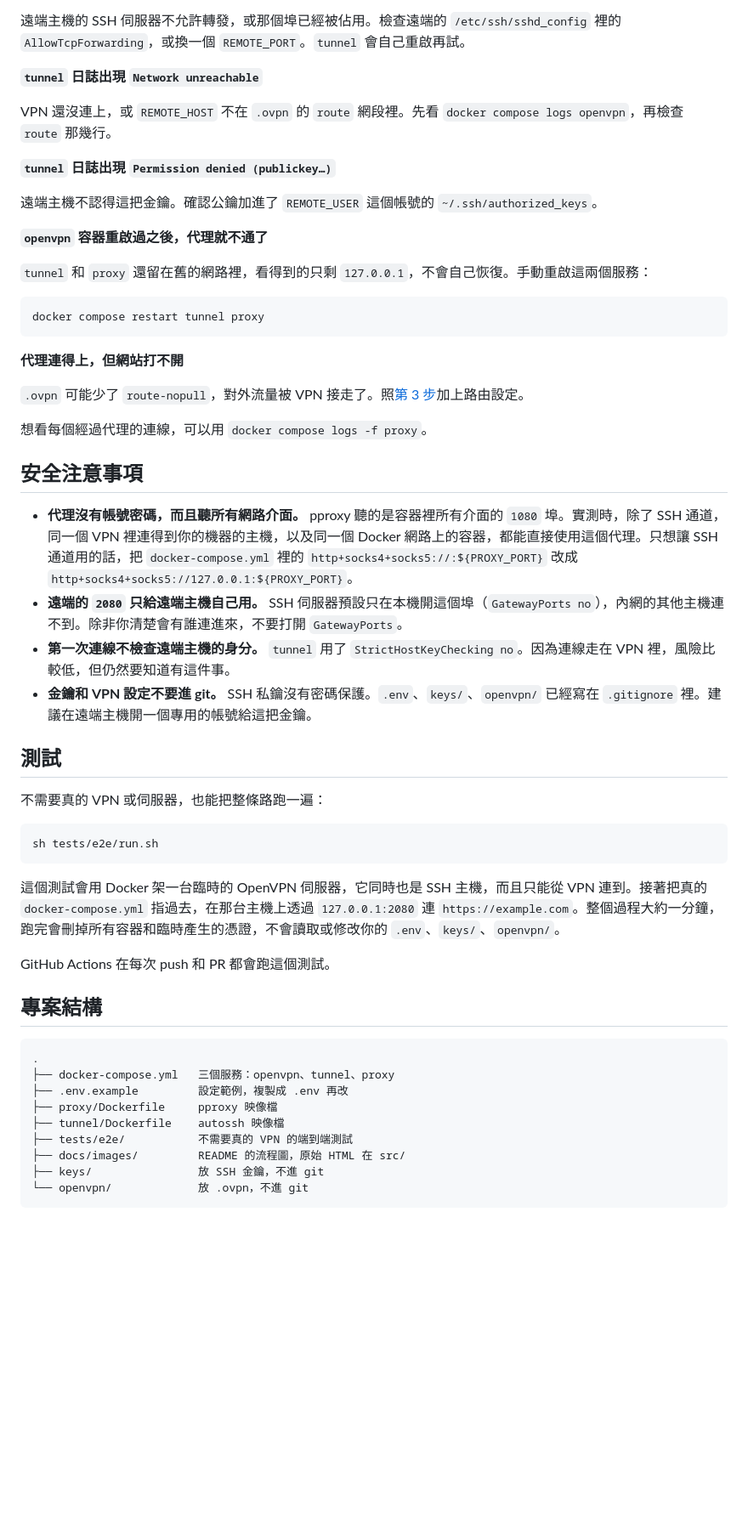
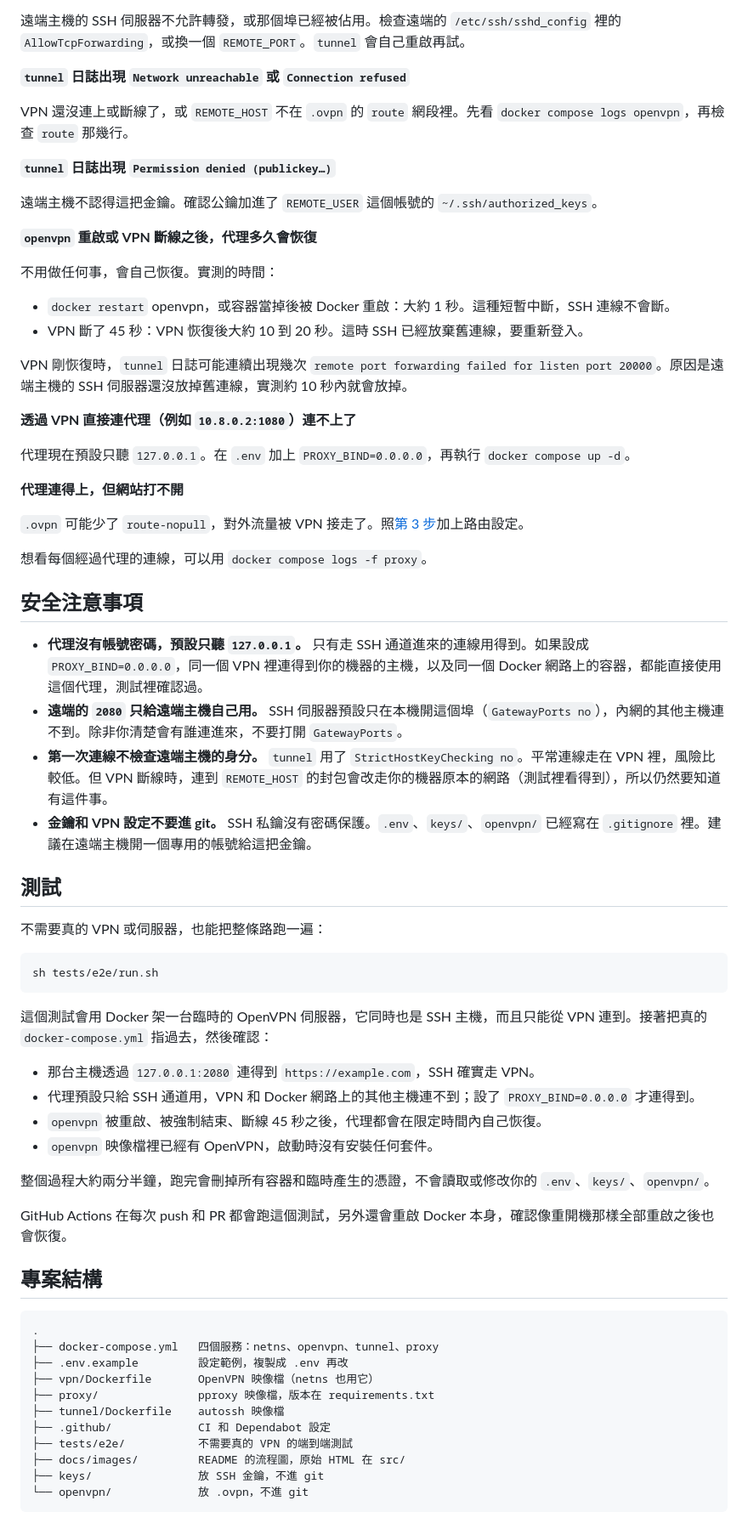
Before and after one commit to NatLee/proxy-forward-server, a Markdown page: README.md, the part around one of its changes. Shown at 85% size. GitHub-like rendering; blank space fills up the shorter version.

````diff
--- a/README.md
+++ b/README.md
@@ -182,21 +194,26 @@ export https_proxy=http://127.0.0.1:2080
 
 遠端主機的 SSH 伺服器不允許轉發，或那個埠已經被佔用。檢查遠端的 `/etc/ssh/sshd_config` 裡的 `AllowTcpForwarding`，或換一個 `REMOTE_PORT`。`tunnel` 會自己重啟再試。
 
-**`tunnel` 日誌出現 `Network unreachable`**
+**`tunnel` 日誌出現 `Network unreachable` 或 `Connection refused`**
 
-VPN 還沒連上，或 `REMOTE_HOST` 不在 `.ovpn` 的 `route` 網段裡。先看 `docker compose logs openvpn`，再檢查 `route` 那幾行。
+VPN 還沒連上或斷線了，或 `REMOTE_HOST` 不在 `.ovpn` 的 `route` 網段裡。先看 `docker compose logs openvpn`，再檢查 `route` 那幾行。
 
 **`tunnel` 日誌出現 `Permission denied (publickey…)`**
 
 遠端主機不認得這把金鑰。確認公鑰加進了 `REMOTE_USER` 這個帳號的 `~/.ssh/authorized_keys`。
 
-**`openvpn` 容器重啟過之後，代理就不通了**
+**`openvpn` 重啟或 VPN 斷線之後，代理多久會恢復**
 
-`tunnel` 和 `proxy` 還留在舊的網路裡，看得到的只剩 `127.0.0.1`，不會自己恢復。手動重啟這兩個服務：
+不用做任何事，會自己恢復。實測的時間：
 
-```bash
-docker compose restart tunnel proxy
-```
+- `docker restart` openvpn，或容器當掉後被 Docker 重啟：大約 1 秒。這種短暫中斷，SSH 連線不會斷。
+- VPN 斷了 45 秒：VPN 恢復後大約 10 到 20 秒。這時 SSH 已經放棄舊連線，要重新登入。
+
+VPN 剛恢復時，`tunnel` 日誌可能連續出現幾次 `remote port forwarding failed for listen port 20000`。原因是遠端主機的 SSH 伺服器還沒放掉舊連線，實測約 10 秒內就會放掉。
+
+**透過 VPN 直接連代理（例如 `10.8.0.2:1080`）連不上了**
+
+代理現在預設只聽 `127.0.0.1`。在 `.env` 加上 `PROXY_BIND=0.0.0.0`，再執行 `docker compose up -d`。
 
 **代理連得上，但網站打不開**
 
@@ -206,9 +223,9 @@ docker compose restart tunnel proxy
 
 ## 安全注意事項
 
-- **代理沒有帳號密碼，而且聽所有網路介面。** pproxy 聽的是容器裡所有介面的 `1080` 埠。實測時，除了 SSH 通道，同一個 VPN 裡連得到你的機器的主機，以及同一個 Docker 網路上的容器，都能直接使用這個代理。只想讓 SSH 通道用的話，把 `docker-compose.yml` 裡的 `http+socks4+socks5://:${PROXY_PORT}` 改成 `http+socks4+socks5://127.0.0.1:${PROXY_PORT}`。
+- **代理沒有帳號密碼，預設只聽 `127.0.0.1`。** 只有走 SSH 通道進來的連線用得到。如果設成 `PROXY_BIND=0.0.0.0`，同一個 VPN 裡連得到你的機器的主機，以及同一個 Docker 網路上的容器，都能直接使用這個代理，測試裡確認過。
 - **遠端的 `2080` 只給遠端主機自己用。** SSH 伺服器預設只在本機開這個埠（`GatewayPorts no`），內網的其他主機連不到。除非你清楚會有誰連進來，不要打開 `GatewayPorts`。
-- **第一次連線不檢查遠端主機的身分。** `tunnel` 用了 `StrictHostKeyChecking no`。因為連線走在 VPN 裡，風險比較低，但仍然要知道有這件事。
+- **第一次連線不檢查遠端主機的身分。** `tunnel` 用了 `StrictHostKeyChecking no`。平常連線走在 VPN 裡，風險比較低。但 VPN 斷線時，連到 `REMOTE_HOST` 的封包會改走你的機器原本的網路（測試裡看得到），所以仍然要知道有這件事。
 - **金鑰和 VPN 設定不要進 git。** SSH 私鑰沒有密碼保護。`.env`、`keys/`、`openvpn/` 已經寫在 `.gitignore` 裡。建議在遠端主機開一個專用的帳號給這把金鑰。
 
 ## 測試
@@ -219,18 +236,27 @@ docker compose restart tunnel proxy
 sh tests/e2e/run.sh
 ```
 
-這個測試會用 Docker 架一台臨時的 OpenVPN 伺服器，它同時也是 SSH 主機，而且只能從 VPN 連到。接著把真的 `docker-compose.yml` 指過去，在那台主機上透過 `127.0.0.1:2080` 連 `https://example.com`。整個過程大約一分鐘，跑完會刪掉所有容器和臨時產生的憑證，不會讀取或修改你的 `.env`、`keys/`、`openvpn/`。
+這個測試會用 Docker 架一台臨時的 OpenVPN 伺服器，它同時也是 SSH 主機，而且只能從 VPN 連到。接著把真的 `docker-compose.yml` 指過去，然後確認：
 
-GitHub Actions 在每次 push 和 PR 都會跑這個測試。
+- 那台主機透過 `127.0.0.1:2080` 連得到 `https://example.com`，SSH 確實走 VPN。
+- 代理預設只給 SSH 通道用，VPN 和 Docker 網路上的其他主機連不到；設了 `PROXY_BIND=0.0.0.0` 才連得到。
+- `openvpn` 被重啟、被強制結束、斷線 45 秒之後，代理都會在限定時間內自己恢復。
+- `openvpn` 映像檔裡已經有 OpenVPN，啟動時沒有安裝任何套件。
+
+整個過程大約兩分半鐘，跑完會刪掉所有容器和臨時產生的憑證，不會讀取或修改你的 `.env`、`keys/`、`openvpn/`。
+
+GitHub Actions 在每次 push 和 PR 都會跑這個測試，另外還會重啟 Docker 本身，確認像重開機那樣全部重啟之後也會恢復。
 
 ## 專案結構
 
 ```text
 .
-├── docker-compose.yml   三個服務：openvpn、tunnel、proxy
+├── docker-compose.yml   四個服務：netns、openvpn、tunnel、proxy
 ├── .env.example         設定範例，複製成 .env 再改
-├── proxy/Dockerfile     pproxy 映像檔
+├── vpn/Dockerfile       OpenVPN 映像檔（netns 也用它）
+├── proxy/               pproxy 映像檔，版本在 requirements.txt
 ├── tunnel/Dockerfile    autossh 映像檔
+├── .github/             CI 和 Dependabot 設定
 ├── tests/e2e/           不需要真的 VPN 的端到端測試
 ├── docs/images/         README 的流程圖，原始 HTML 在 src/
 ├── keys/                放 SSH 金鑰，不進 git
````
Also changed, not shown: other parts of README.md (+21 -9 lines), docs/images/flow-dark.png, docs/images/flow-light.png, 1 other file.
